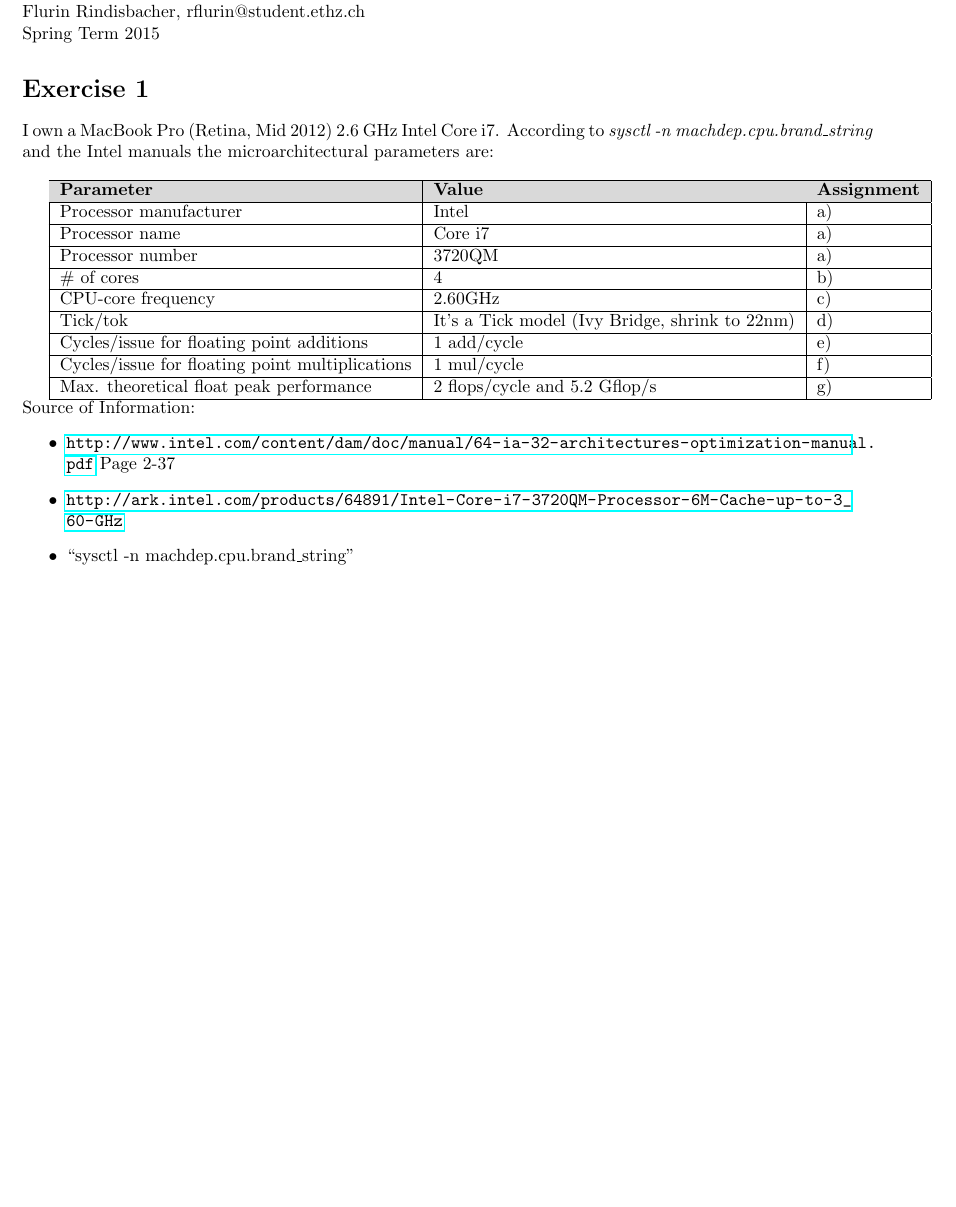
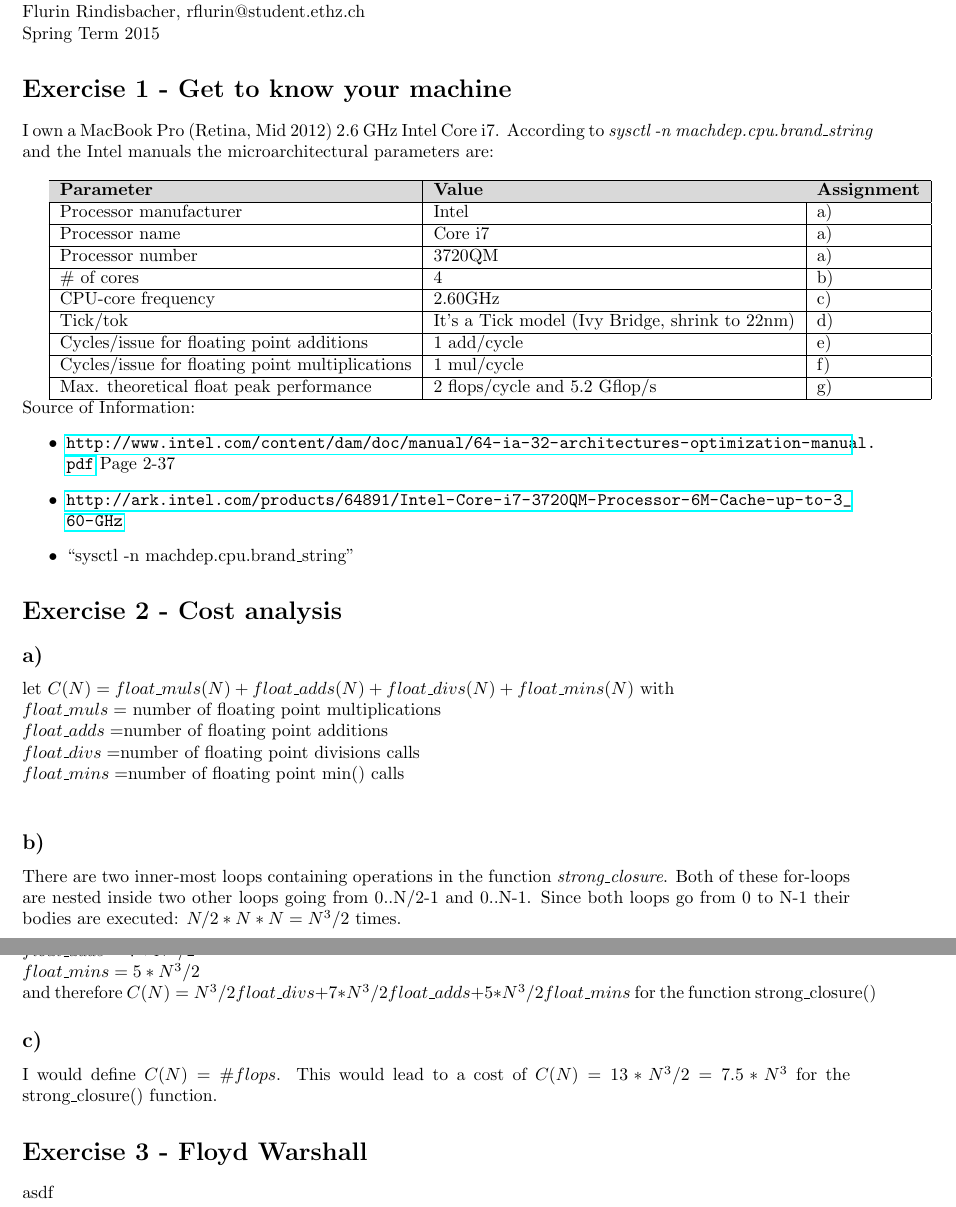
Before and after one commit to flurischt/htwfnc, a LaTeX problem sheet (assignment1/homework.tex): part of the page before the commit and two parts of pages 1 and 2 of 2 after it, the two joined at a grey line, cut so that both start at the same text, the shorter picture padded with empty space. Compiled offline with pdfLaTeX.

Commit message:
Assignment 1, Exercise 2

```diff
--- a/assignment1/homework.tex
+++ b/assignment1/homework.tex
@@ -14,7 +14,7 @@
 How To Write Fast Numerical Code \\
 Flurin Rindisbacher, rflurin@student.ethz.ch \\
 Spring Term 2015
-\section*{Exercise 1}
+\section*{Exercise 1 - Get to know your machine}
 I own a MacBook Pro (Retina, Mid 2012) 2.6 GHz Intel Core i7. According to \textit{sysctl -n machdep.cpu.brand\_string} and the Intel manuals the microarchitectural parameters are: \\
 
 \begin{tabular}{|l|l|l|}
@@ -48,4 +48,28 @@ Source of Information:
   \item \url{http://ark.intel.com/products/64891/Intel-Core-i7-3720QM-Processor-6M-Cache-up-to-3_60-GHz}
   \item ``sysctl -n machdep.cpu.brand\_string''
 \end{itemize}
+
+\section*{Exercise 2 - Cost analysis}
+\subsection*{a)}
+let $C(N) = float\_muls(N) + float\_adds (N) + float\_divs(N) + float\_mins(N)$ with \\
+$float\_muls = $ number of floating point multiplications \\
+$float\_adds = $number of floating point additions \\
+$float\_divs = $number of floating point divisions calls \\
+$float\_mins = $number of floating point min() calls \\
+
+\subsection*{b)}
+There are two inner-most loops containing operations in the function \textit{strong\_closure}. Both of these for-loops are nested inside two other loops going from 0..N/2-1 and 0..N-1. Since both loops go from 0 to N-1 their bodies are executed: $N/2 * N * N = N^3/2$ times.
+\\
+$float\_divs = N^3/2$ \\
+$float\_muls = 0$ \\
+$float\_adds = 7*N^3/2$ \\
+$float\_mins = 5*N^3/2$\\
+and therefore $C(N) = N^3/2 float\_divs + 7*N^3/2 float\_adds + 5*N^3/2 float\_mins$ for the function strong\_closure()
+
+\subsection*{c)}
+I would define $C(N) = {\#flops}$. This would lead to a cost of $C(N) = 13*N^3/2 = 7.5*N^3$ for the strong\_closure() function.
+
+\section*{Exercise 3 - Floyd Warshall}
+asdf
+
 \end{document}
```
